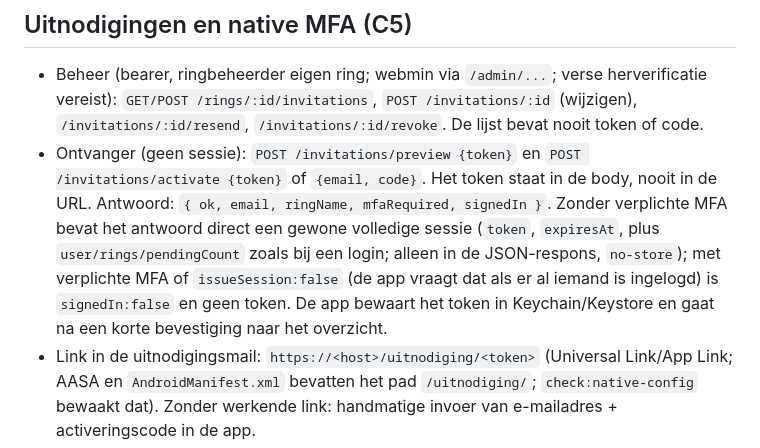
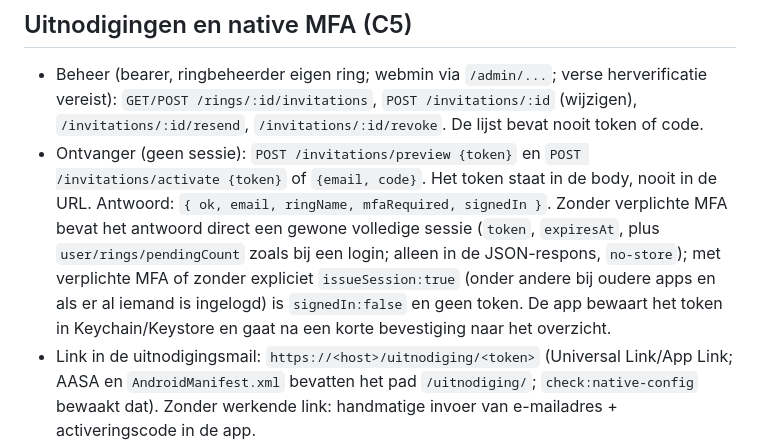
Before and after one commit to rjgout/Ringtools, a Markdown page: docs/MOBILE.md, the part around the change. GitHub-like rendering.

Commit message:
C5: documenteer sessie-opt-in bij activatie

```diff
--- a/docs/MOBILE.md
+++ b/docs/MOBILE.md
@@ -189,7 +189,7 @@ Alle routes onder `/api/mobile/v1`, bearer-sessie met MFA-gate; webmin krijgt ov
 
 ## Uitnodigingen en native MFA (C5)
 - Beheer (bearer, ringbeheerder eigen ring; webmin via `/admin/...`; verse herverificatie vereist): `GET/POST /rings/:id/invitations`, `POST /invitations/:id` (wijzigen), `/invitations/:id/resend`, `/invitations/:id/revoke`. De lijst bevat nooit token of code.
-- Ontvanger (geen sessie): `POST /invitations/preview {token}` en `POST /invitations/activate {token}` of `{email, code}`. Het token staat in de body, nooit in de URL. Antwoord: `{ ok, email, ringName, mfaRequired, signedIn }`. Zonder verplichte MFA bevat het antwoord direct een gewone volledige sessie (`token`, `expiresAt`, plus `user/rings/pendingCount` zoals bij een login; alleen in de JSON-respons, `no-store`); met verplichte MFA of `issueSession:false` (de app vraagt dat als er al iemand is ingelogd) is `signedIn:false` en geen token. De app bewaart het token in Keychain/Keystore en gaat na een korte bevestiging naar het overzicht.
+- Ontvanger (geen sessie): `POST /invitations/preview {token}` en `POST /invitations/activate {token}` of `{email, code}`. Het token staat in de body, nooit in de URL. Antwoord: `{ ok, email, ringName, mfaRequired, signedIn }`. Zonder verplichte MFA bevat het antwoord direct een gewone volledige sessie (`token`, `expiresAt`, plus `user/rings/pendingCount` zoals bij een login; alleen in de JSON-respons, `no-store`); met verplichte MFA of zonder expliciet `issueSession:true` (onder andere bij oudere apps en als er al iemand is ingelogd) is `signedIn:false` en geen token. De app bewaart het token in Keychain/Keystore en gaat na een korte bevestiging naar het overzicht.
 - Link in de uitnodigingsmail: `https://<host>/uitnodiging/<token>` (Universal Link/App Link; AASA en `AndroidManifest.xml` bevatten het pad `/uitnodiging/`; `check:native-config` bewaakt dat). Zonder werkende link: handmatige invoer van e-mailadres + activeringscode in de app.
 - Native passkeys (functievlag `NATIVE_PASSKEYS_ENABLED`, standaard uit): `POST /auth/login` geeft voor MFA-accounts `{ mfaRequired, pendingToken }`, daarna `/auth/mfa/passkey/options|verify` en `/auth/mfa/cancel`; zie `docs/PASSKEYS-NATIVE.md`.
 
```
